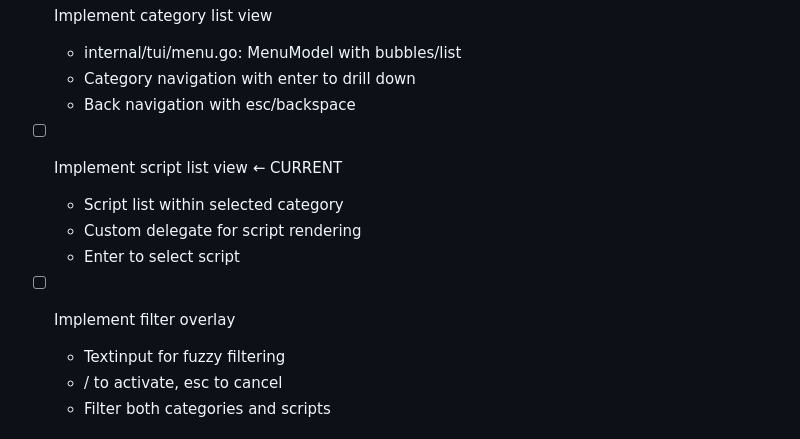
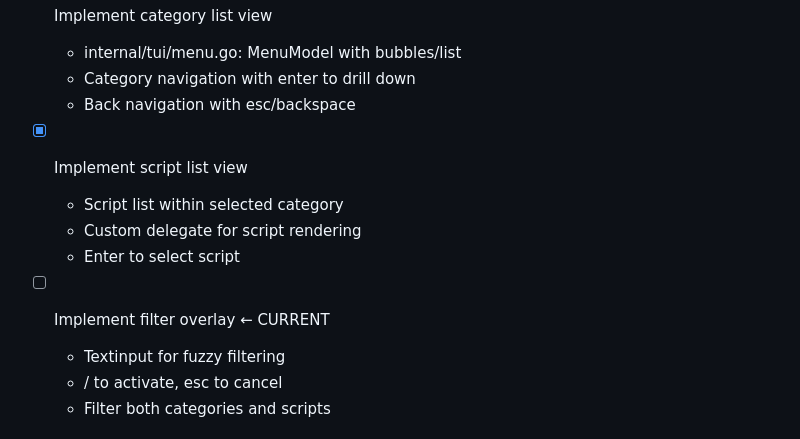
Before and after one commit to shaiu/tap, a Markdown page: @fix_plan.md, the part around the change. Drawn GitHub-style.

Commit message:
docs: mark script list view as complete
Script list view was already implemented with tests.

Co-Authored-By: Claude Opus 4.5 <noreply@anthropic.com>

```diff
--- a/@fix_plan.md
+++ b/@fix_plan.md
@@ -69,12 +69,12 @@
   - Category navigation with enter to drill down
   - Back navigation with esc/backspace
 
-- [ ] Implement script list view ← CURRENT
+- [x] Implement script list view
   - Script list within selected category
   - Custom delegate for script rendering
   - Enter to select script
 
-- [ ] Implement filter overlay
+- [ ] Implement filter overlay ← CURRENT
   - Textinput for fuzzy filtering
   - / to activate, esc to cancel
   - Filter both categories and scripts
```
